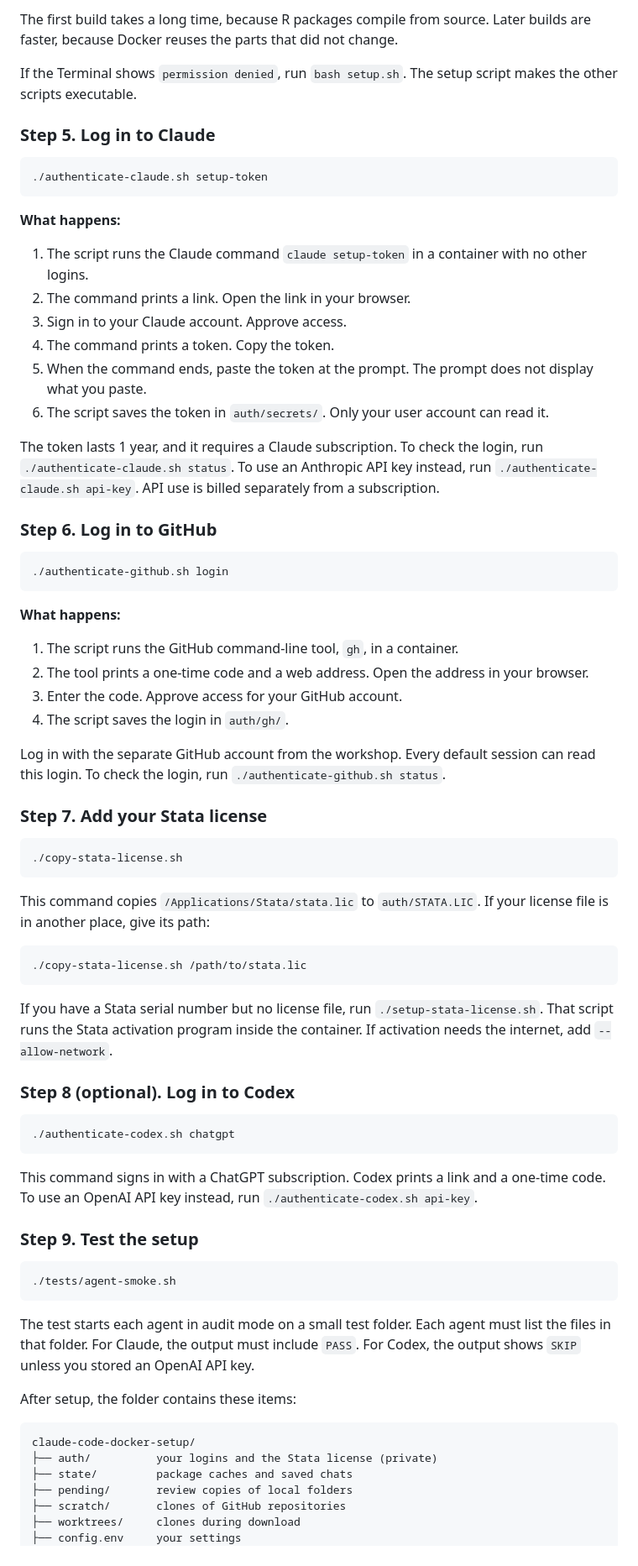
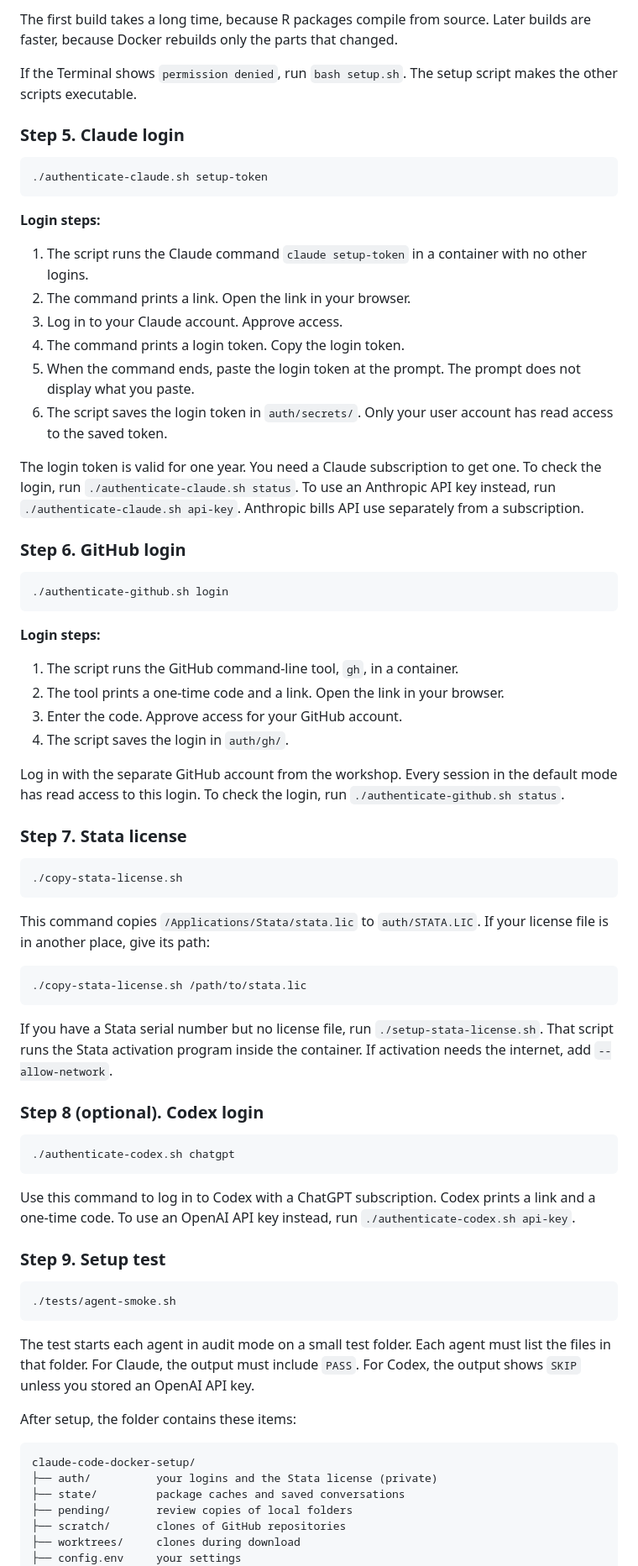
Before and after one commit to elithecat/Claude_Resources, a Markdown page: claude-code-docker-setup/README.md, the part around one of its changes. Shown at 84% size. GitHub-like rendering.

````diff
--- a/claude-code-docker-setup/README.md
+++ b/claude-code-docker-setup/README.md
@@ -138,41 +149,41 @@ Run every command in this guide from this folder.
 
-The first build takes a long time, because R packages compile from source. Later builds are faster, because Docker reuses the parts that did not change.
+The first build takes a long time, because R packages compile from source. Later builds are faster, because Docker rebuilds only the parts that changed.
 
 If the Terminal shows `permission denied`, run `bash setup.sh`. The setup script makes the other scripts executable.
 
-### Step 5. Log in to Claude
+### Step 5. Claude login
 
 ```bash
 ./authenticate-claude.sh setup-token
 ```
 
-**What happens:**
+**Login steps:**
 
 1. The script runs the Claude command `claude setup-token` in a container with no other logins.
 2. The command prints a link. Open the link in your browser.
-3. Sign in to your Claude account. Approve access.
-4. The command prints a token. Copy the token.
-5. When the command ends, paste the token at the prompt. The prompt does not display what you paste.
-6. The script saves the token in `auth/secrets/`. Only your user account can read it.
+3. Log in to your Claude account. Approve access.
+4. The command prints a login token. Copy the login token.
+5. When the command ends, paste the login token at the prompt. The prompt does not display what you paste.
+6. The script saves the login token in `auth/secrets/`. Only your user account has read access to the saved token.
 
-The token lasts 1 year, and it requires a Claude subscription. To check the login, run `./authenticate-claude.sh status`. To use an Anthropic API key instead, run `./authenticate-claude.sh api-key`. API use is billed separately from a subscription.
+The login token is valid for one year. You need a Claude subscription to get one. To check the login, run `./authenticate-claude.sh status`. To use an Anthropic API key instead, run `./authenticate-claude.sh api-key`. Anthropic bills API use separately from a subscription.
 
-### Step 6. Log in to GitHub
+### Step 6. GitHub login
 
 ```bash
 ./authenticate-github.sh login
 ```
 
-**What happens:**
+**Login steps:**
 
 1. The script runs the GitHub command-line tool, `gh`, in a container.
-2. The tool prints a one-time code and a web address. Open the address in your browser.
+2. The tool prints a one-time code and a link. Open the link in your browser.
 3. Enter the code. Approve access for your GitHub account.
 4. The script saves the login in `auth/gh/`.
 
-Log in with the separate GitHub account from the workshop. Every default session can read this login. To check the login, run `./authenticate-github.sh status`.
+Log in with the separate GitHub account from the workshop. Every session in the default mode has read access to this login. To check the login, run `./authenticate-github.sh status`.
 
-### Step 7. Add your Stata license
+### Step 7. Stata license
 
 ```bash
 ./copy-stata-license.sh
@@ -186,15 +197,15 @@ This command copies `/Applications/Stata/stata.lic` to `auth/STATA.LIC`. If your
 
 If you have a Stata serial number but no license file, run `./setup-stata-license.sh`. That script runs the Stata activation program inside the container. If activation needs the internet, add `--allow-network`.
 
-### Step 8 (optional). Log in to Codex
+### Step 8 (optional). Codex login
 
 ```bash
 ./authenticate-codex.sh chatgpt
 ```
 
-This command signs in with a ChatGPT subscription. Codex prints a link and a one-time code. To use an OpenAI API key instead, run `./authenticate-codex.sh api-key`.
+Use this command to log in to Codex with a ChatGPT subscription. Codex prints a link and a one-time code. To use an OpenAI API key instead, run `./authenticate-codex.sh api-key`.
 
-### Step 9. Test the setup
+### Step 9. Setup test
 
 ```bash
 ./tests/agent-smoke.sh
@@ -207,7 +218,7 @@ After setup, the folder contains these items:
 ```
 claude-code-docker-setup/
 ├── auth/          your logins and the Stata license (private)
-├── state/         package caches and saved chats
+├── state/         package caches and saved conversations
 ├── pending/       review copies of local folders
 ├── scratch/       clones of GitHub repositories
 ├── worktrees/     clones during download
````
Also changed, not shown: other parts of claude-code-docker-setup/README.md (+124 -107 lines), README.md (+27 -18 lines).
